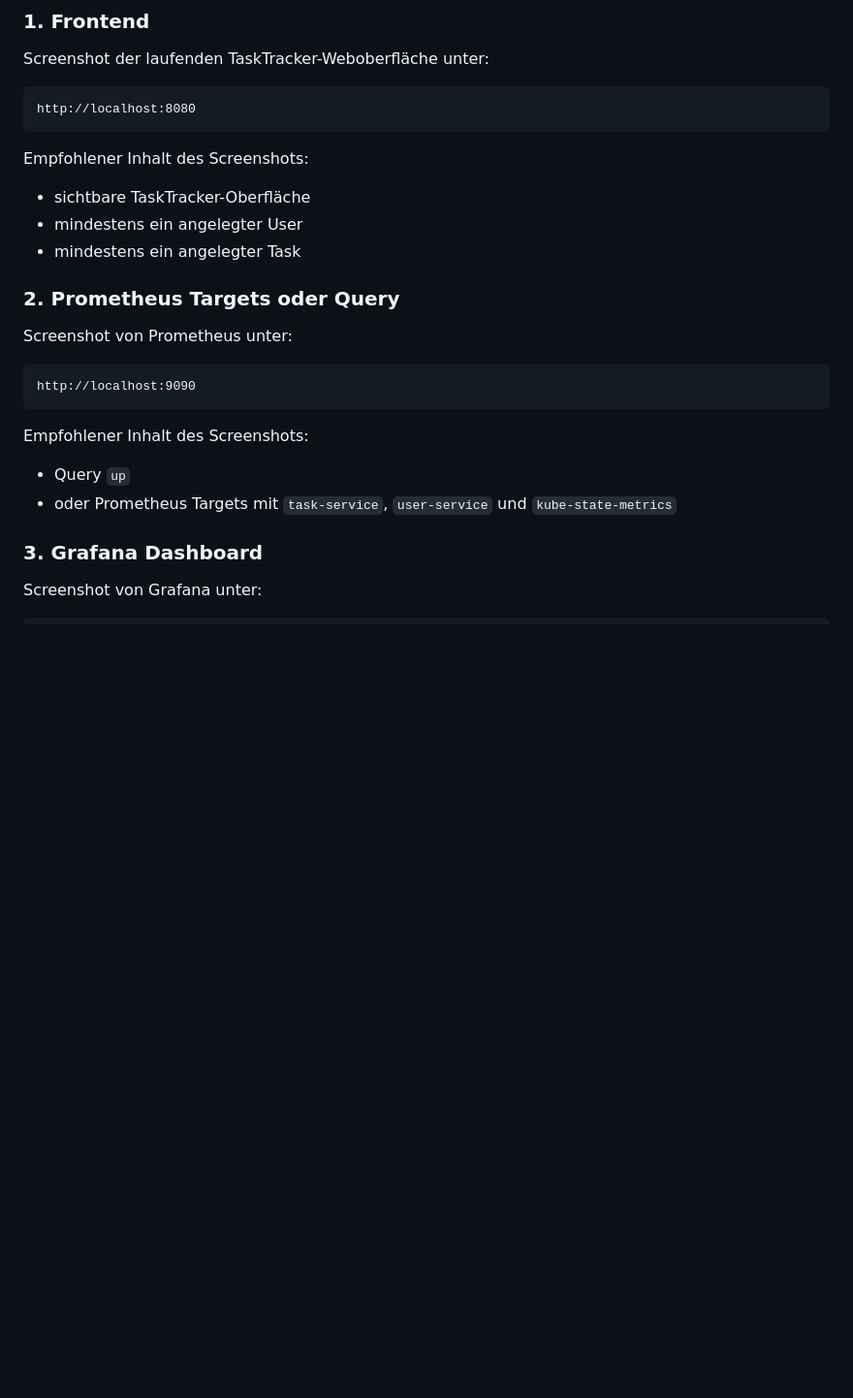
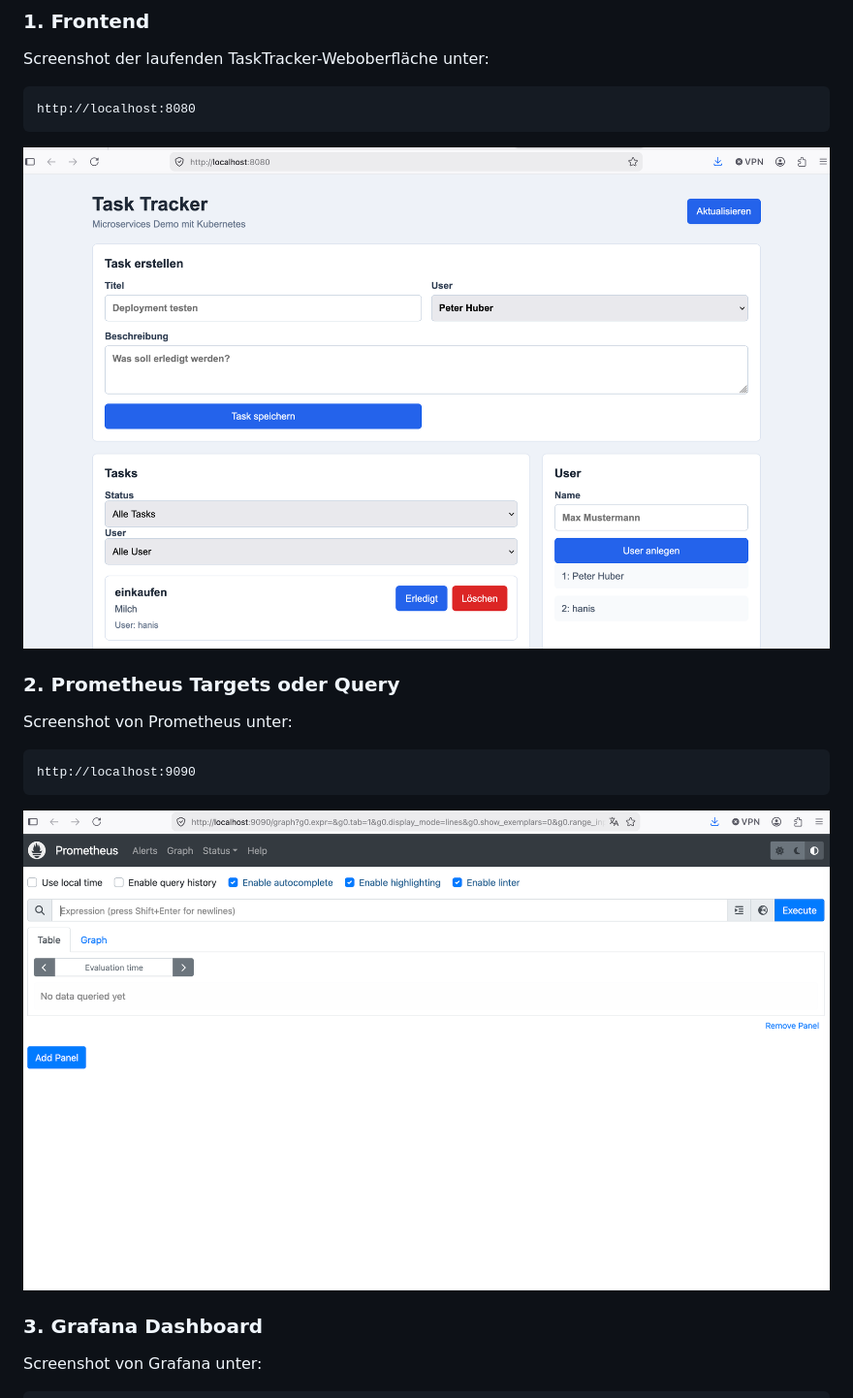
Before and after one commit to PhilippTi218/TaskTracker, a Markdown page: readme.md, the part around one of its changes. Shown at 97% size. Drawn GitHub-style; pictures changed too: screenshots/TaskTracker.png (added), screenshots/prometheus.png (added); blank space fills up the shorter version.

Commit message:
reorganisiging repo and readme.md

````diff
--- a/Abgabe_Zusammenfassung.md
+++ b/readme.md
@@ -43,11 +43,7 @@ Screenshot der laufenden TaskTracker-Weboberfläche unter:
 http://localhost:8080
 ```
 
-Empfohlener Inhalt des Screenshots:
-
-- sichtbare TaskTracker-Oberfläche
-- mindestens ein angelegter User
-- mindestens ein angelegter Task
+![TaskTracker Frontend](screenshots/TaskTracker.png)
 
 ### 2. Prometheus Targets oder Query
 
@@ -57,10 +53,7 @@ Screenshot von Prometheus unter:
 http://localhost:9090
 ```
 
-Empfohlener Inhalt des Screenshots:
-
-- Query `up`
-- oder Prometheus Targets mit `task-service`, `user-service` und `kube-state-metrics`
+![Prometheus](screenshots/prometheus.png)
 
 ### 3. Grafana Dashboard
 
````
Also changed, not shown: other parts of readme.md (+2 -9 lines), docs/OBSERVABILITY.md (renamed from OBSERVABILITY.md), docs/README-RUN-MODES.md (renamed from README-RUN-MODES.md), docs/TaskTracker_Observability_Presentation_Guide.md (renamed from TaskTracker_Observability_Presentation_Guide.md), docs/TaskTracker_Observability_Simple_K8s_Presentation.md (renamed from TaskTracker_Observability_Simple_K8s_Presentation.md), screenshots/Infrastructure.png (renamed from Infrastructure.png), screenshots/grafana.png (added).
